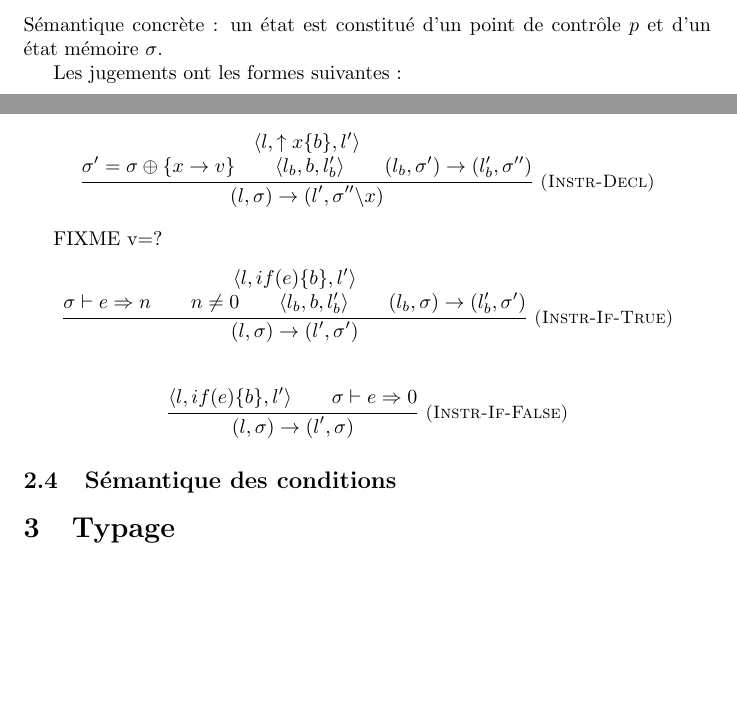
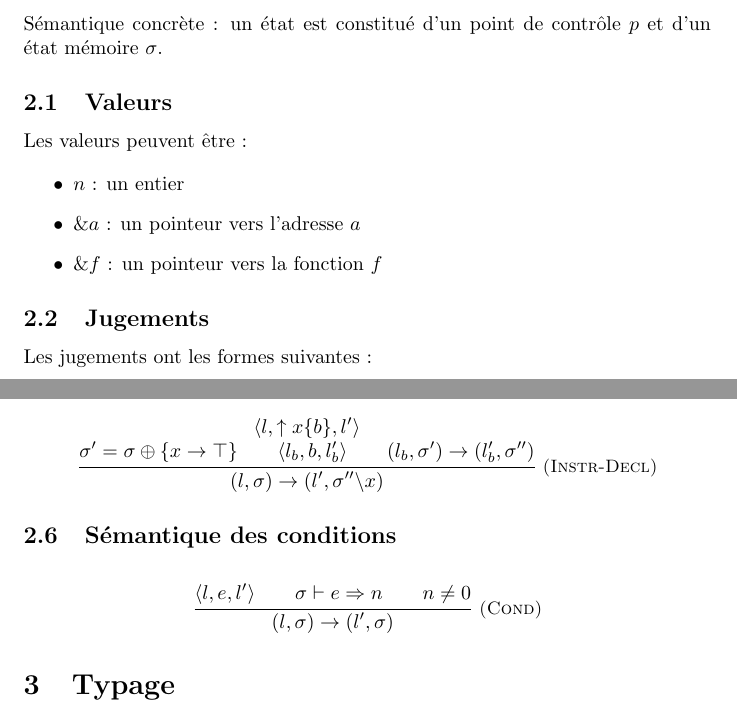
Before and after one commit to emillon/phd-thesis, a LaTeX document (typ.tex): two parts of pages 1 and 3 of 3, joined at a grey line, cut so that both start at the same text, the shorter picture padded with empty space. Compiled offline with pdfLaTeX.

Commit message:
sem +- ok

```diff
--- a/typ.tex
+++ b/typ.tex
@@ -66,6 +66,18 @@
 
 Sémantique concrète : un état est constitué d'un point de contrôle $p$ et d'un
 état mémoire $σ$.
+
+\subsection{Valeurs}
+
+Les valeurs peuvent être :
+
+\begin{itemize}
+\item $n$ : un entier
+\item $\&a$ : un pointeur vers l'adresse $a$
+\item $\&f$ : un pointeur vers la fonction $f$
+\end{itemize}
+
+\subsection{Jugements}
 
 Les jugements ont les formes suivantes :
 
@@ -173,35 +185,22 @@ TODO fcalls
 
 \[ \irule{Instr-Decl}{
   \langle l, ↑x \{ b \}, l' \rangle \\
-  σ' = σ ⊕ \{ x → v \} \\
+  σ' = σ ⊕ \{ x → \top \} \\
   \langle l_b, b, l_b' \rangle \\
   (l_b, σ') → (l_b', σ'')
 }{
   (l, σ) → (l', σ'' \backslash x)
 } \]
 
-FIXME v=?
+\subsection{Sémantique des conditions}
 
-\[ \irule{Instr-If-True}{
-  \langle l, if(e) \{ b \}, l' \rangle \\
+\[ \irule{Cond}{
+  \langle l, e, l' \rangle \\
   σ ⊢ e ⇒ n \\
-  n ≠ 0 \\
-  \langle l_b, b, l_b' \rangle \\
-  (l_b, σ) → (l_b', σ')
-}{
-  (l, σ) → (l', σ')
-} \]
-
-\[ \irule{Instr-If-False}{
-  \langle l, if(e) \{ b \}, l' \rangle \\
-  σ ⊢ e ⇒ 0
+  n ≠ 0
 }{
   (l, σ) → (l', σ)
 } \]
-
-\subsection{Sémantique des conditions}
-
-
 
 \section{Typage}
 
```
